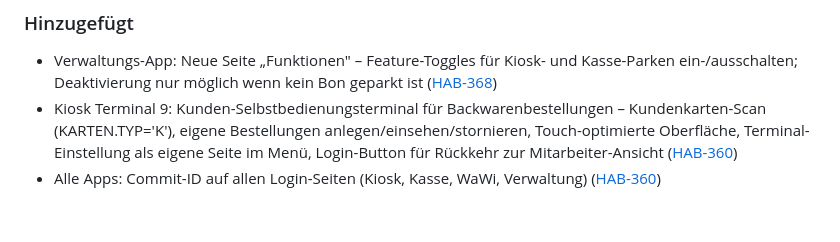
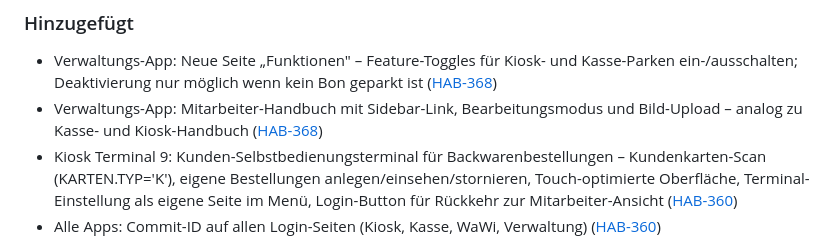
Before and after one commit to molymp/cao-xt, a Markdown page: CHANGELOG.md, the part around the change. Drawn GitHub-style; blank space fills up the shorter version.

Commit message:
docs(HAB-368): CHANGELOG und Benutzerhandbuch für Verwaltungs-Handbuch ergänzt
Co-Authored-By: Paperclip <noreply@paperclip.ing>

```diff
--- a/CHANGELOG.md
+++ b/CHANGELOG.md
@@ -9,6 +9,7 @@ Format basiert auf [Keep a Changelog](https://keepachangelog.com/de/1.0.0/).
 
 ### Hinzugefügt
 - Verwaltungs-App: Neue Seite „Funktionen" – Feature-Toggles für Kiosk- und Kasse-Parken ein-/ausschalten; Deaktivierung nur möglich wenn kein Bon geparkt ist ([HAB-368](/HAB/issues/HAB-368))
+- Verwaltungs-App: Mitarbeiter-Handbuch mit Sidebar-Link, Bearbeitungsmodus und Bild-Upload – analog zu Kasse- und Kiosk-Handbuch ([HAB-368](/HAB/issues/HAB-368))
 - Kiosk Terminal 9: Kunden-Selbstbedienungsterminal für Backwarenbestellungen – Kundenkarten-Scan (KARTEN.TYP='K'), eigene Bestellungen anlegen/einsehen/stornieren, Touch-optimierte Oberfläche, Terminal-Einstellung als eigene Seite im Menü, Login-Button für Rückkehr zur Mitarbeiter-Ansicht ([HAB-360](/HAB/issues/HAB-360))
 - Alle Apps: Commit-ID auf allen Login-Seiten (Kiosk, Kasse, WaWi, Verwaltung) ([HAB-360](/HAB/issues/HAB-360))
 - Kasse: Kundenkarten-Scan – bei Scan einer Kundenkarte (KARTEN.TYP='K') wird der Kunde automatisch dem Vorgang zugewiesen; Name, Ort, Preisebene und Zahlart erscheinen sofort ([HAB-359](/HAB/issues/HAB-359))
```
Also changed, not shown: docs/benutzerhandbuch-verwaltung.md (+1 -0 lines).
